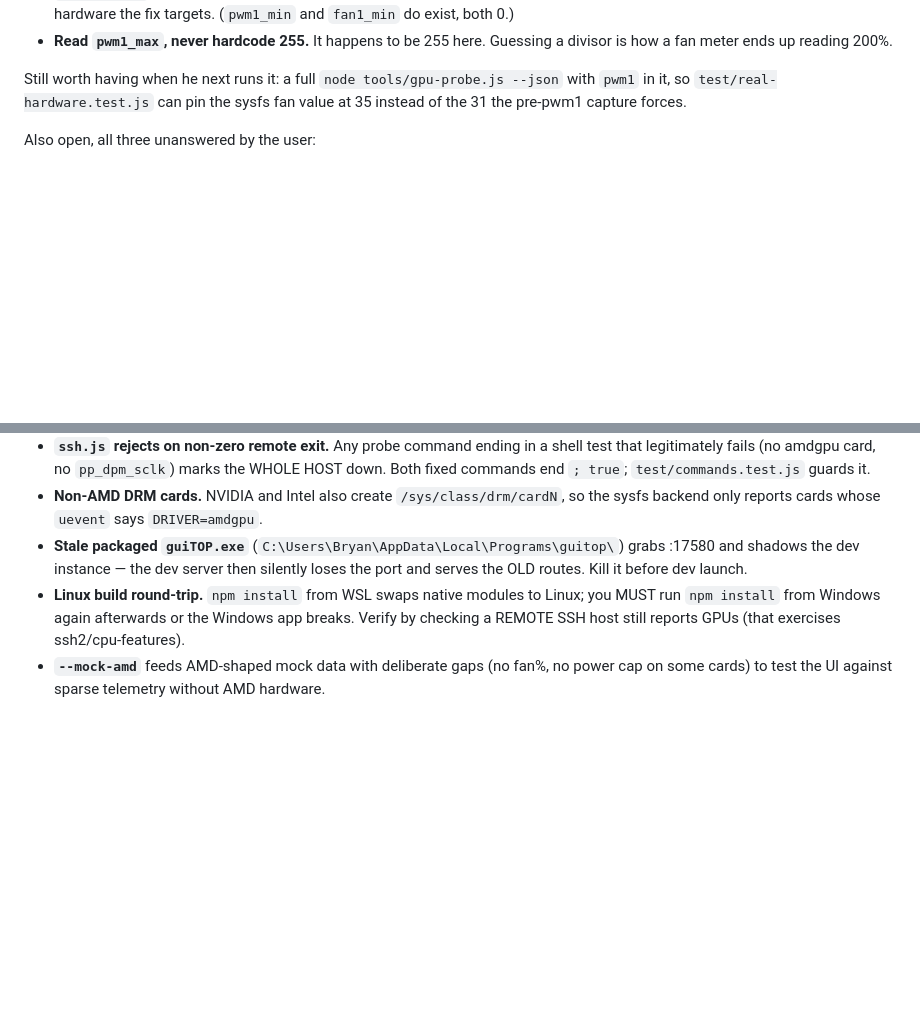
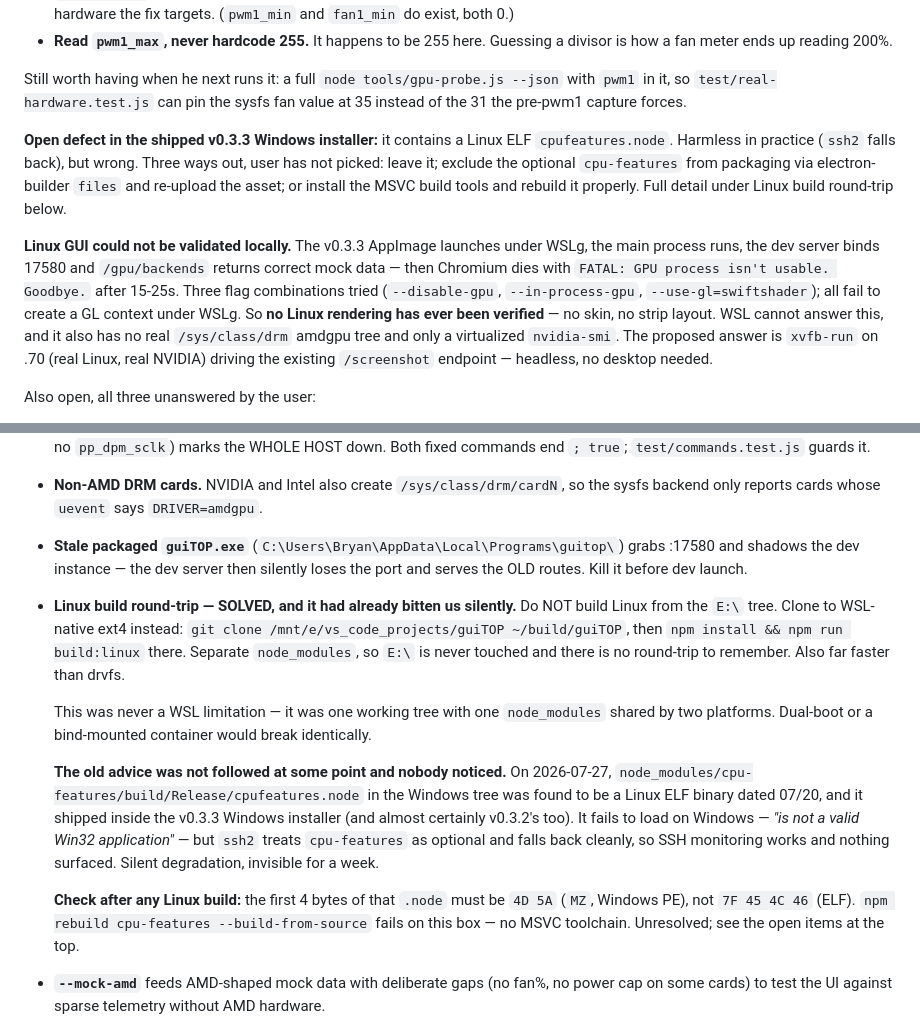
Before and after one commit to an80sPWNstar/guiTOP, a Markdown page: status.md, 2 parts joined by grey strips. Rendered like a GitHub page; blank space fills up the shorter version.

Commit message:
docs: WSL build fix, and the ELF native module it uncovered
Building Linux from a separate WSL-native checkout removes the round-trip
entirely. Doing that exposed that the round-trip advice had already been missed
once: the Windows tree has carried a Linux cpufeatures.node since 07/20 and
shipped it in the installer. ssh2 treats cpu-features as optional and falls back,
so it degraded silently.

Also records that no Linux rendering has ever been verified -- WSLg cannot create
a GL context, so the app dies before anything can be checked.

Co-Authored-By: Claude <noreply@anthropic.com>
Claude-Session: https://claude.ai/code/session_01URn3yeasesUre8GLzYqBg8

```diff
--- a/status.md
+++ b/status.md
@@ -32,6 +32,21 @@ Two traps in that fix, both load-bearing:
 Still worth having when he next runs it: a full `node tools/gpu-probe.js --json` with `pwm1`
 in it, so `test/real-hardware.test.js` can pin the sysfs fan value at 35 instead of the 31 the
 pre-pwm1 capture forces.
+
+**Open defect in the shipped v0.3.3 Windows installer:** it contains a Linux ELF
+`cpufeatures.node`. Harmless in practice (`ssh2` falls back), but wrong. Three ways out, user has
+not picked: leave it; exclude the optional `cpu-features` from packaging via electron-builder
+`files` and re-upload the asset; or install the MSVC build tools and rebuild it properly. Full
+detail under Linux build round-trip below.
+
+**Linux GUI could not be validated locally.** The v0.3.3 AppImage launches under WSLg, the main
+process runs, the dev server binds 17580 and `/gpu/backends` returns correct mock data — then
+Chromium dies with `FATAL: GPU process isn't usable. Goodbye.` after 15-25s. Three flag
+combinations tried (`--disable-gpu`, `--in-process-gpu`, `--use-gl=swiftshader`); all fail to
+create a GL context under WSLg. So **no Linux rendering has ever been verified** — no skin, no
+strip layout. WSL cannot answer this, and it also has no real `/sys/class/drm` amdgpu tree and
+only a virtualized `nvidia-smi`. The proposed answer is `xvfb-run` on .70 (real Linux, real
+NVIDIA) driving the existing `/screenshot` endpoint — headless, no desktop needed.
 
 Also open, all three unanswered by the user:
 - Tag + GitHub release + installers for v0.3.3 (see above).
@@ -209,9 +224,24 @@ Both items that were deferred here — the app icon and AUTO cswap detection —
 - **Stale packaged `guiTOP.exe`** (`C:\Users\Bryan\AppData\Local\Programs\guitop\`) grabs :17580
   and shadows the dev instance — the dev server then silently loses the port and serves the OLD
   routes. Kill it before dev launch.
-- **Linux build round-trip.** `npm install` from WSL swaps native modules to Linux; you MUST run
-  `npm install` from Windows again afterwards or the Windows app breaks. Verify by checking a
-  REMOTE SSH host still reports GPUs (that exercises ssh2/cpu-features).
+- **Linux build round-trip — SOLVED, and it had already bitten us silently.** Do NOT build Linux
+  from the `E:\` tree. Clone to WSL-native ext4 instead: `git clone /mnt/e/vs_code_projects/guiTOP
+  ~/build/guiTOP`, then `npm install && npm run build:linux` there. Separate `node_modules`, so
+  `E:\` is never touched and there is no round-trip to remember. Also far faster than drvfs.
+
+  This was never a WSL limitation — it was one working tree with one `node_modules` shared by two
+  platforms. Dual-boot or a bind-mounted container would break identically.
+
+  **The old advice was not followed at some point and nobody noticed.** On 2026-07-27,
+  `node_modules/cpu-features/build/Release/cpufeatures.node` in the Windows tree was found to be
+  a Linux ELF binary dated 07/20, and it shipped inside the v0.3.3 Windows installer (and almost
+  certainly v0.3.2's too). It fails to load on Windows — *"is not a valid Win32 application"* —
+  but `ssh2` treats `cpu-features` as optional and falls back cleanly, so SSH monitoring works and
+  nothing surfaced. Silent degradation, invisible for a week.
+
+  **Check after any Linux build:** the first 4 bytes of that `.node` must be `4D 5A` (`MZ`,
+  Windows PE), not `7F 45 4C 46` (ELF). `npm rebuild cpu-features --build-from-source` fails on
+  this box — no MSVC toolchain. Unresolved; see the open items at the top.
 - **`--mock-amd`** feeds AMD-shaped mock data with deliberate gaps (no fan%, no power cap on some
   cards) to test the UI against sparse telemetry without AMD hardware.
 - **DRY corrupts literals when delegating prose to a local LLM.** Release notes came back with
```
